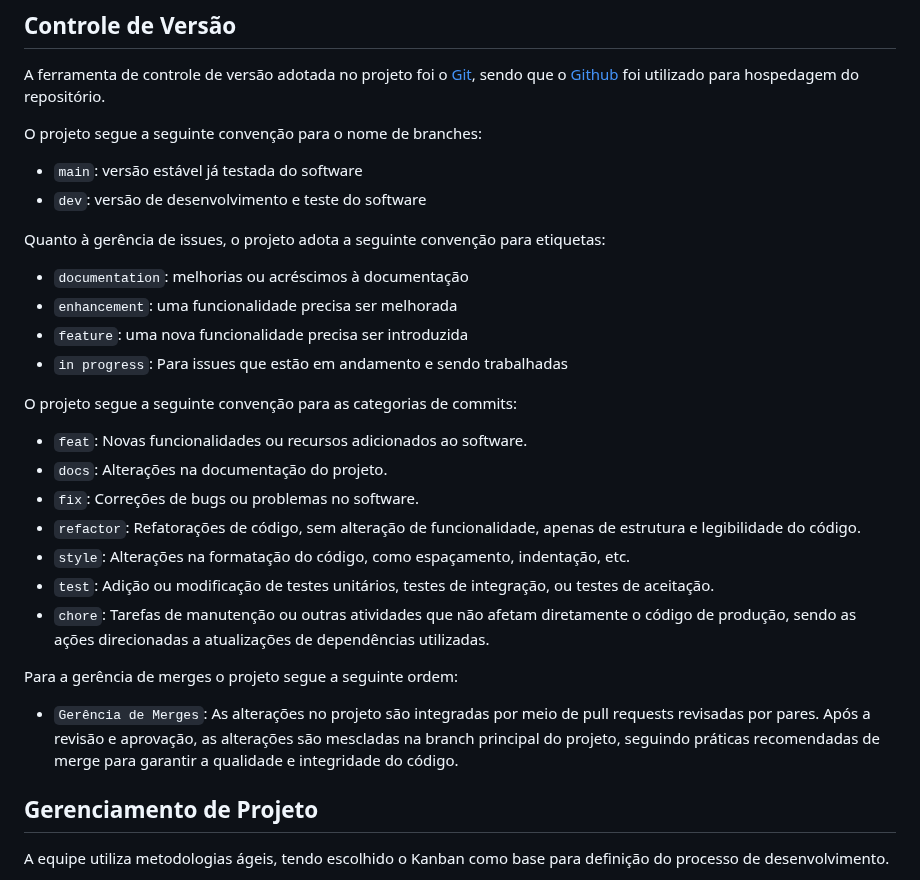
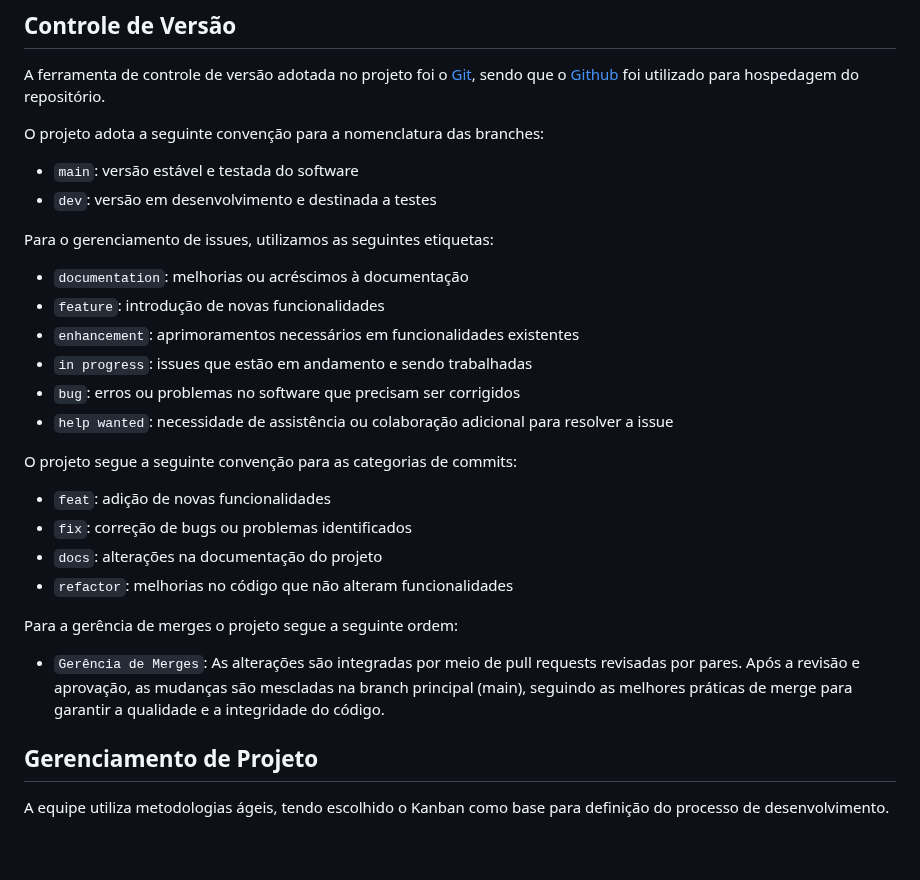
Before and after one commit to gilrovina/Imuniti, a Markdown page: docs/03-Metodologia.md, the part around the change. GitHub-like rendering; blank space fills up the shorter version.

```diff
--- a/docs/03-Metodologia.md
+++ b/docs/03-Metodologia.md
@@ -13,34 +13,30 @@ A ferramenta de controle de versão adotada no projeto foi o
 [Git](https://git-scm.com/), sendo que o [Github](https://github.com)
 foi utilizado para hospedagem do repositório.
 
-O projeto segue a seguinte convenção para o nome de branches:
+O projeto adota a seguinte convenção para a nomenclatura das branches:
 
-- `main`: versão estável já testada do software
-- `dev`: versão de desenvolvimento e teste do software
+- `main`: versão estável e testada do software
+- `dev`: versão em desenvolvimento e destinada a testes
 
-Quanto à gerência de issues, o projeto adota a seguinte convenção para
-etiquetas:
+Para o gerenciamento de issues, utilizamos as seguintes etiquetas:
 
 - `documentation`: melhorias ou acréscimos à documentação
-- `enhancement`: uma funcionalidade precisa ser melhorada
-- `feature`: uma nova funcionalidade precisa ser introduzida
-- `in progress`: Para issues que estão em andamento e sendo trabalhadas
+- `feature`: introdução de novas funcionalidades
+- `enhancement`: aprimoramentos necessários em funcionalidades existentes
+- `in progress`: issues que estão em andamento e sendo trabalhadas
+- `bug`: erros ou problemas no software que precisam ser corrigidos
+- `help wanted`: necessidade de assistência ou colaboração adicional para resolver a issue
 
 O projeto segue a seguinte convenção para as categorias de commits:
 
-- `feat`: Novas funcionalidades ou recursos adicionados ao software.
-- `docs`: Alterações na documentação do projeto.
-- `fix`: Correções de bugs ou problemas no software.
-- `refactor`: Refatorações de código, sem alteração de funcionalidade, apenas de estrutura e legibilidade do código.
-- `style`: Alterações na formatação do código, como espaçamento, indentação, etc.
-- `test`: Adição ou modificação de testes unitários, testes de integração, ou testes de aceitação.
-- `chore`: Tarefas de manutenção ou outras atividades que não afetam diretamente o código de produção, sendo as ações direcionadas a atualizações de dependências utilizadas.
+- `feat`: adição de novas funcionalidades
+- `fix`: correção de bugs ou problemas identificados
+- `docs`: alterações na documentação do projeto
+- `refactor`: melhorias no código que não alteram funcionalidades
 
 Para a gerência de merges o projeto segue a seguinte ordem:
 
-- `Gerência de Merges`: As alterações no projeto são integradas por meio de pull requests revisadas por pares. Após a
-  revisão e aprovação, as alterações são mescladas na branch principal do projeto, seguindo práticas recomendadas de
-  merge para garantir a qualidade e integridade do código.
+- `Gerência de Merges`: As alterações são integradas por meio de pull requests revisadas por pares. Após a revisão e aprovação, as mudanças são mescladas na branch principal (main), seguindo as melhores práticas de merge para garantir a qualidade e a integridade do código.
 
 ## Gerenciamento de Projeto
 
```
